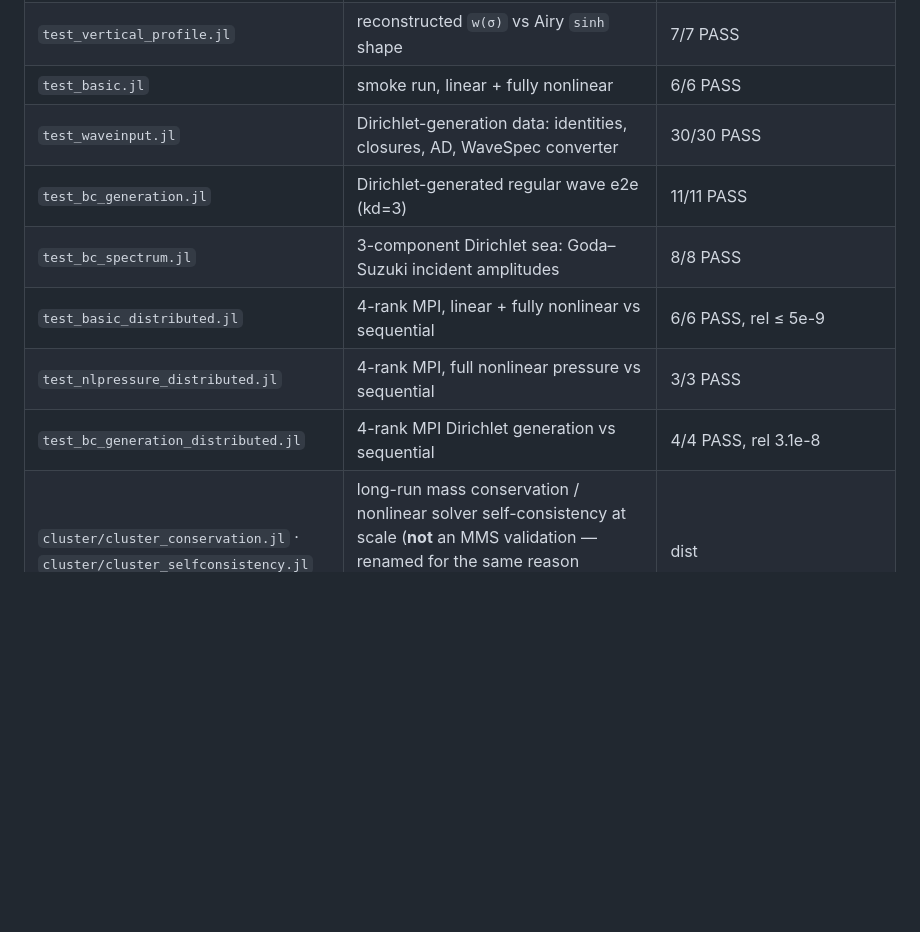
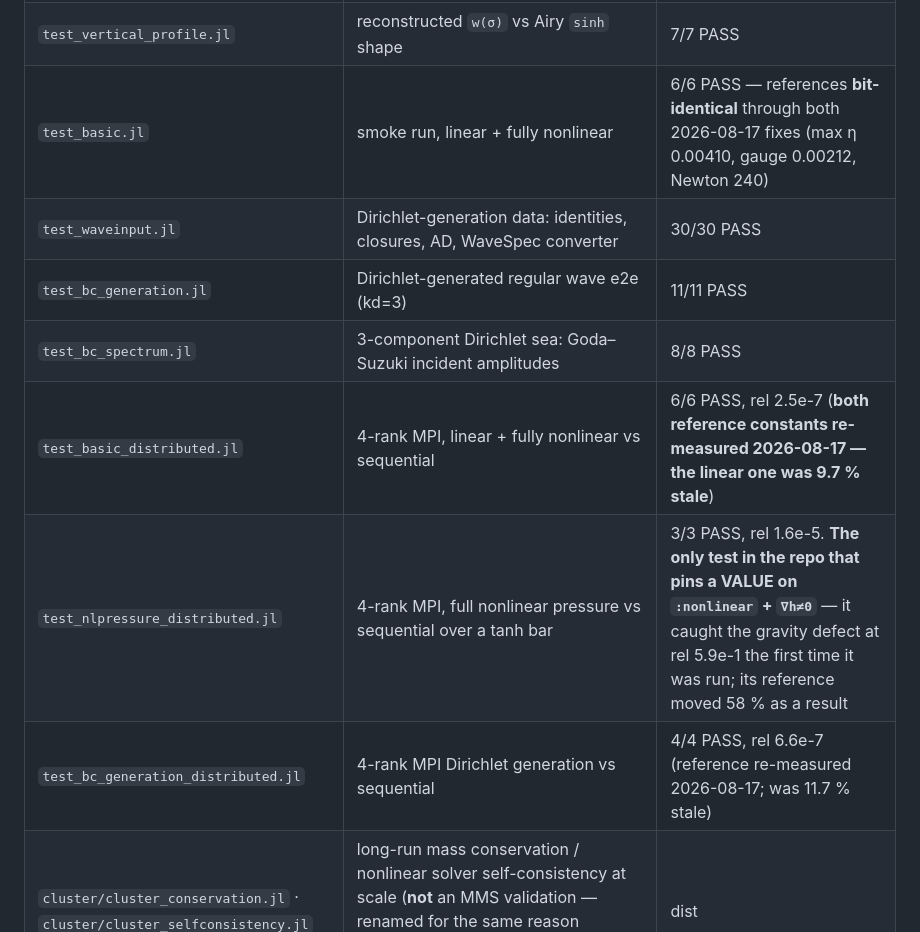
Before and after one commit to Elmanyer/GridapLFEM.jl, a Markdown page: README.md, the part around one of its changes. Rendered like a GitHub page; blank space fills up the shorter version.

```diff
--- a/README.md
+++ b/README.md
@@ -393,13 +397,13 @@ expectations computed with the solver's own residual, where an error can cancel.
 | `test_selfconsistency.jl` | **support, not model validation**: hand Jacobians are exact derivatives of the residual; multi-step integration self-consistent. Its forcing *is* the solver's own residual, so a wrong residual would still pass — see the file header | 3/3 PASS (~3e-9) |
 | `test_convergence.jl` | Richardson temporal order (→2) | 2/2 PASS (q≈1.72) |
 | `test_vertical_profile.jl` | reconstructed `w(σ)` vs Airy `sinh` shape | 7/7 PASS |
-| `test_basic.jl` | smoke run, linear + fully nonlinear | 6/6 PASS |
+| `test_basic.jl` | smoke run, linear + fully nonlinear | 6/6 PASS — references **bit-identical** through both 2026-08-17 fixes (max η 0.00410, gauge 0.00212, Newton 240) |
 | `test_waveinput.jl` | Dirichlet-generation data: identities, closures, AD, WaveSpec converter | 30/30 PASS |
 | `test_bc_generation.jl` | Dirichlet-generated regular wave e2e (kd=3) | 11/11 PASS |
 | `test_bc_spectrum.jl` | 3-component Dirichlet sea: Goda–Suzuki incident amplitudes | 8/8 PASS |
-| `test_basic_distributed.jl` | 4-rank MPI, linear + fully nonlinear vs sequential | 6/6 PASS, rel ≤ 5e-9 |
-| `test_nlpressure_distributed.jl` | 4-rank MPI, full nonlinear pressure vs sequential | 3/3 PASS |
-| `test_bc_generation_distributed.jl` | 4-rank MPI Dirichlet generation vs sequential | 4/4 PASS, rel 3.1e-8 |
+| `test_basic_distributed.jl` | 4-rank MPI, linear + fully nonlinear vs sequential | 6/6 PASS, rel 2.5e-7 (**both reference constants re-measured 2026-08-17 — the linear one was 9.7 % stale**) |
+| `test_nlpressure_distributed.jl` | 4-rank MPI, full nonlinear pressure vs sequential over a tanh bar | 3/3 PASS, rel 1.6e-5. **The only test in the repo that pins a VALUE on `:nonlinear` + `∇h≠0`** — it caught the gravity defect at rel 5.9e-1 the first time it was run; its reference moved 58 % as a result |
+| `test_bc_generation_distributed.jl` | 4-rank MPI Dirichlet generation vs sequential | 4/4 PASS, rel 6.6e-7 (reference re-measured 2026-08-17; was 11.7 % stale) |
 | `cluster/cluster_conservation.jl` · `cluster/cluster_selfconsistency.jl` | long-run mass conservation / nonlinear solver self-consistency at scale (**not** an MMS validation — renamed for the same reason `test_mms.jl` became `test_selfconsistency.jl`) | dist |
 
 ### The local suite — `test/local/`
```
Also changed, not shown: other parts of README.md (+44 -14 lines).
